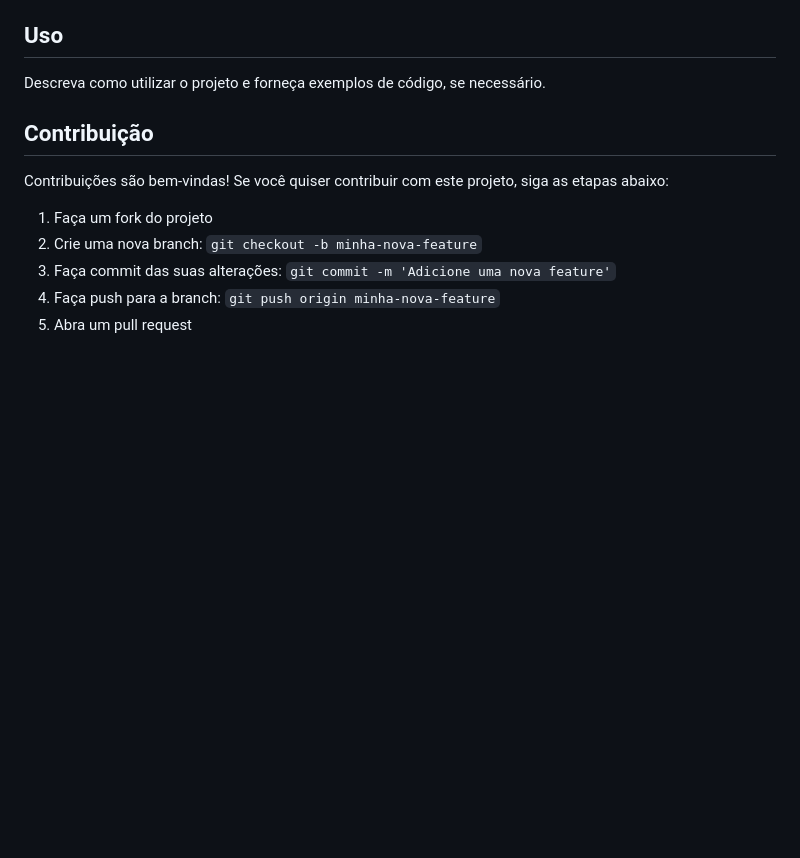
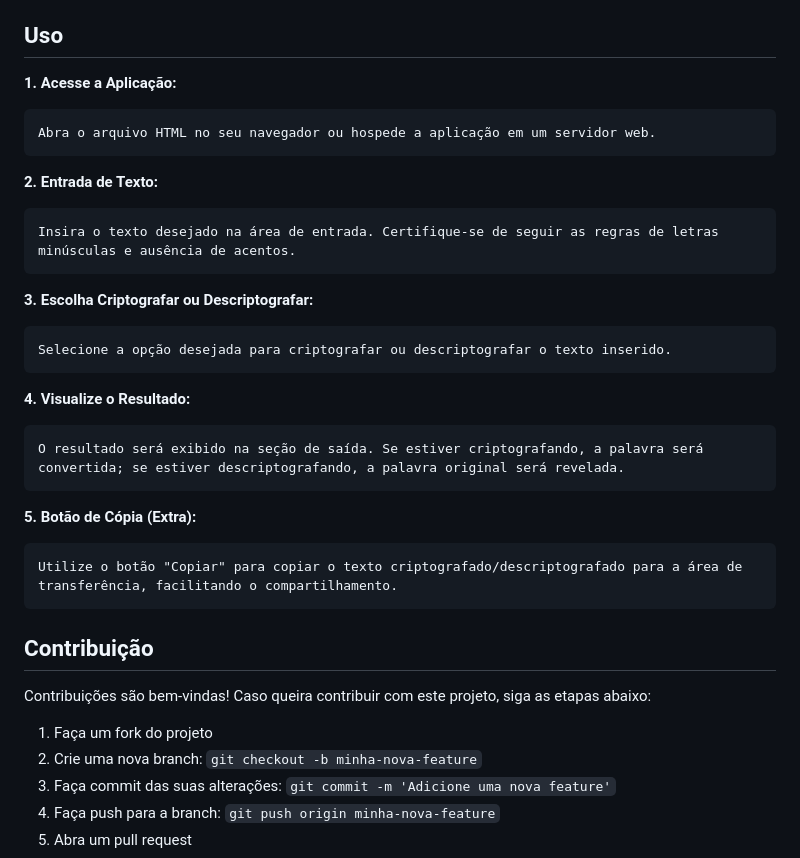
Before and after one commit to ApenasUmSonhador/Challenge-Alura---Decodificador, a Markdown page: README.md, the part around the change printed below. GitHub-like rendering; blank space fills up the shorter version.

```diff
--- a/README.md
+++ b/README.md
@@ -23,11 +45,29 @@ Você pode acessar o projeto através do GitHub Pages [aqui]().
 
 ## Uso
 
-Descreva como utilizar o projeto e forneça exemplos de código, se necessário.
+**1. Acesse a Aplicação:**
+
+    Abra o arquivo HTML no seu navegador ou hospede a aplicação em um servidor web.
+
+**2. Entrada de Texto:**
+
+    Insira o texto desejado na área de entrada. Certifique-se de seguir as regras de letras minúsculas e ausência de acentos.
+
+**3. Escolha Criptografar ou Descriptografar:**
+
+    Selecione a opção desejada para criptografar ou descriptografar o texto inserido.
+
+**4. Visualize o Resultado:**
+
+    O resultado será exibido na seção de saída. Se estiver criptografando, a palavra será convertida; se estiver descriptografando, a palavra original será revelada.
+
+**5. Botão de Cópia (Extra):**
+
+    Utilize o botão "Copiar" para copiar o texto criptografado/descriptografado para a área de transferência, facilitando o compartilhamento.
 
 ## Contribuição
 
-Contribuições são bem-vindas! Se você quiser contribuir com este projeto, siga as etapas abaixo:
+Contribuições são bem-vindas! Caso queira contribuir com este projeto, siga as etapas abaixo:
 
 1. Faça um fork do projeto
 2. Crie uma nova branch: `git checkout -b minha-nova-feature`
```
Also changed, not shown: other parts of README.md (+28 -6 lines), image.png (added).
